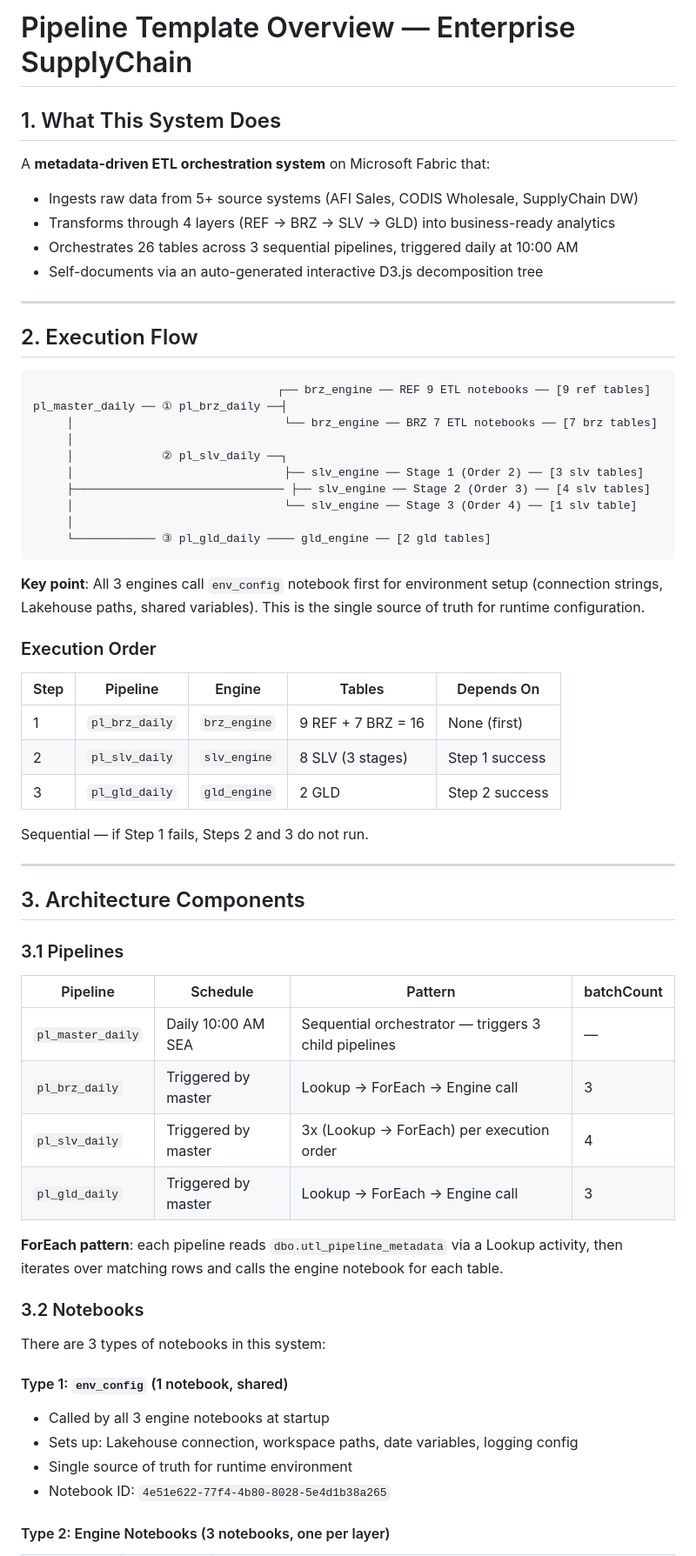
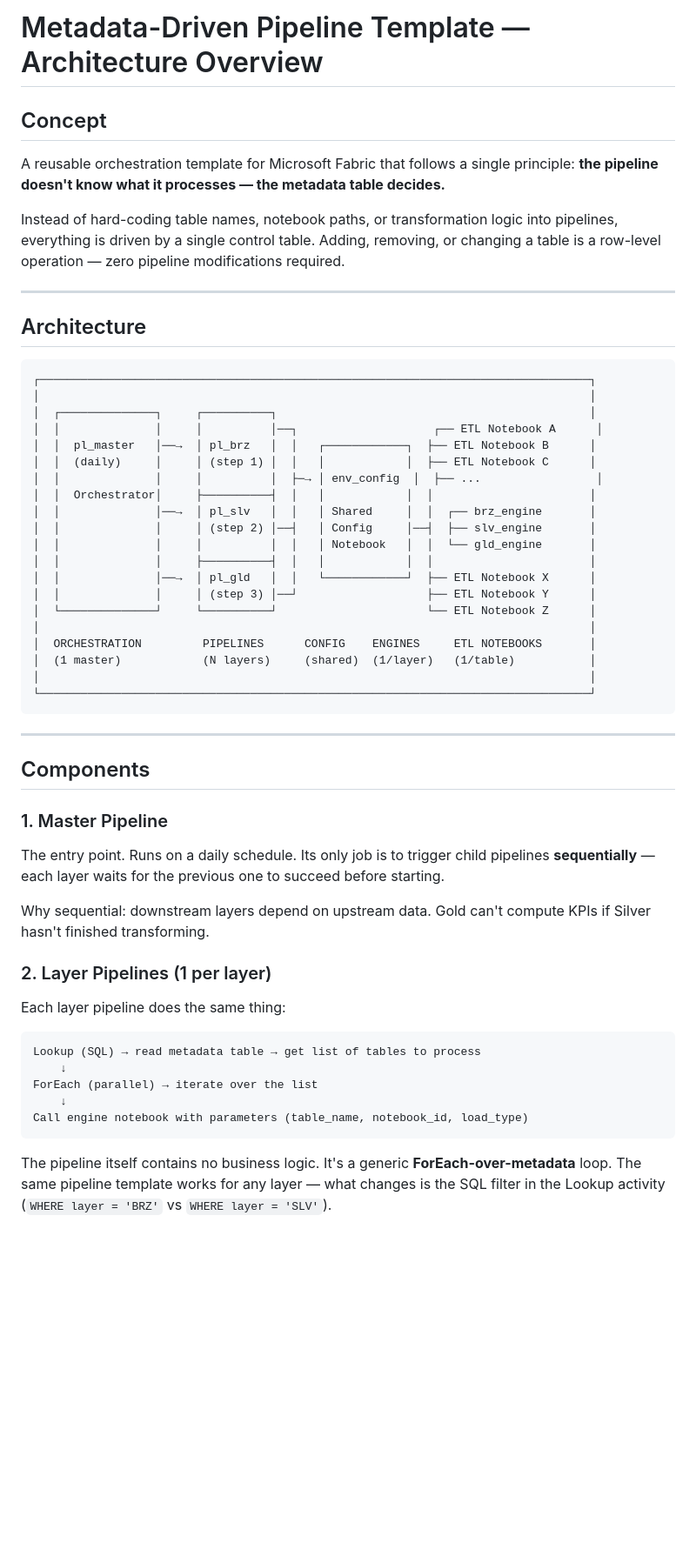
Before and after one commit to ankinguyen-engineer-2002/fabric_template_pipeline_decomposition, a Markdown page: docs/overview.md, the part around one of its changes. Shown at 87% size. Rendered like a GitHub page; blank space fills up the shorter version.

````diff
--- a/docs/overview.md
+++ b/docs/overview.md
@@ -1,67 +1,59 @@
-# Pipeline Template Overview — Enterprise SupplyChain
+# Metadata-Driven Pipeline Template — Architecture Overview
 
-## 1. What This System Does
+## Concept
 
-A **metadata-driven ETL orchestration system** on Microsoft Fabric that:
+A reusable orchestration template for Microsoft Fabric that follows a single principle: **the pipeline doesn't know what it processes — the metadata table decides.**
 
-- Ingests raw data from 5+ source systems (AFI Sales, CODIS Wholesale, SupplyChain DW)
-- Transforms through 4 layers (REF → BRZ → SLV → GLD) into business-ready analytics
-- Orchestrates 26 tables across 3 sequential pipelines, triggered daily at 10:00 AM
-- Self-documents via an auto-generated interactive D3.js decomposition tree
+Instead of hard-coding table names, notebook paths, or transformation logic into pipelines, everything is driven by a single control table. Adding, removing, or changing a table is a row-level operation — zero pipeline modifications required.
 
 ---
 
-## 2. Execution Flow
+## Architecture
 
 ```
-                                    ┌── brz_engine ── REF 9 ETL notebooks ── [9 ref tables]
-pl_master_daily ── ① pl_brz_daily ──┤
-     │                               └── brz_engine ── BRZ 7 ETL notebooks ── [7 brz tables]
-     │
-     │             ② pl_slv_daily ──┐
-     │                               ├── slv_engine ── Stage 1 (Order 2) ── [3 slv tables]
-     ├─────────────────────────────── ├── slv_engine ── Stage 2 (Order 3) ── [4 slv tables]
-     │                               └── slv_engine ── Stage 3 (Order 4) ── [1 slv table]
-     │
-     └──────────── ③ pl_gld_daily ──── gld_engine ── [2 gld tables]
+┌─────────────────────────────────────────────────────────────────────────────────┐
+│                                                                                 │
+│  ┌──────────────┐     ┌──────────┐                                              │
+│  │              │     │          │──┐                    ┌── ETL Notebook A      │
+│  │  pl_master   │──→  │ pl_brz   │  │   ┌────────────┐  ├── ETL Notebook B      │
+│  │  (daily)     │     │ (step 1) │  │   │            │  ├── ETL Notebook C      │
+│  │              │     │          │  ├─→ │ env_config  │  ├── ...                 │
+│  │  Orchestrator│     ├──────────┤  │   │            │  │                       │
+│  │              │──→  │ pl_slv   │  │   │ Shared     │  │  ┌── brz_engine       │
+│  │              │     │ (step 2) │──┤   │ Config     │──┤  ├── slv_engine       │
+│  │              │     │          │  │   │ Notebook   │  │  └── gld_engine       │
+│  │              │     ├──────────┤  │   │            │  │                       │
+│  │              │──→  │ pl_gld   │  │   └────────────┘  ├── ETL Notebook X      │
+│  │              │     │ (step 3) │──┘                   ├── ETL Notebook Y      │
+│  └──────────────┘     └──────────┘                      └── ETL Notebook Z      │
+│                                                                                 │
+│  ORCHESTRATION         PIPELINES      CONFIG    ENGINES     ETL NOTEBOOKS       │
+│  (1 master)            (N layers)     (shared)  (1/layer)   (1/table)           │
+│                                                                                 │
+└─────────────────────────────────────────────────────────────────────────────────┘
 ```
-
-**Key point**: All 3 engines call `env_config` notebook first for environment setup (connection strings, Lakehouse paths, shared variables). This is the single source of truth for runtime configuration.
-
-### Execution Order
-
-| Step | Pipeline | Engine | Tables | Depends On |
-|------|----------|--------|--------|------------|
-| 1 | `pl_brz_daily` | `brz_engine` | 9 REF + 7 BRZ = 16 | None (first) |
-| 2 | `pl_slv_daily` | `slv_engine` | 8 SLV (3 stages) | Step 1 success |
-| 3 | `pl_gld_daily` | `gld_engine` | 2 GLD | Step 2 success |
-
-Sequential — if Step 1 fails, Steps 2 and 3 do not run.
 
 ---
 
-## 3. Architecture Components
+## Components
 
-### 3.1 Pipelines
+### 1. Master Pipeline
 
-| Pipeline | Schedule | Pattern | batchCount |
-|----------|----------|---------|------------|
-| `pl_master_daily` | Daily 10:00 AM SEA | Sequential orchestrator — triggers 3 child pipelines | — |
-| `pl_brz_daily` | Triggered by master | Lookup → ForEach → Engine call | 3 |
-| `pl_slv_daily` | Triggered by master | 3x (Lookup → ForEach) per execution order | 4 |
-| `pl_gld_daily` | Triggered by master | Lookup → ForEach → Engine call | 3 |
+The entry point. Runs on a daily schedule. Its only job is to trigger child pipelines **sequentially** — each layer waits for the previous one to succeed before starting.
 
-**ForEach pattern**: each pipeline reads `dbo.utl_pipeline_metadata` via a Lookup activity, then iterates over matching rows and calls the engine notebook for each table.
+Why sequential: downstream layers depend on upstream data. Gold can't compute KPIs if Silver hasn't finished transforming.
 
-### 3.2 Notebooks
+### 2. Layer Pipelines (1 per layer)
 
-There are 3 types of notebooks in this system:
+Each layer pipeline does the same thing:
 
-#### Type 1: `env_config` (1 notebook, shared)
-- Called by all 3 engine notebooks at startup
-- Sets up: Lakehouse connection, workspace paths, date variables, logging config
-- Single source of truth for runtime environment
-- Notebook ID: `4e51e622-77f4-4b80-8028-5e4d1b38a265`
+```
+Lookup (SQL) → read metadata table → get list of tables to process
+    ↓
+ForEach (parallel) → iterate over the list
+    ↓
+Call engine notebook with parameters (table_name, notebook_id, load_type)
+```
 
-#### Type 2: Engine Notebooks (3 notebooks, one per layer)
+The pipeline itself contains no business logic. It's a generic **ForEach-over-metadata** loop. The same pipeline template works for any layer — what changes is the SQL filter in the Lookup activity (`WHERE layer = 'BRZ'` vs `WHERE layer = 'SLV'`).
 
````
Also changed, not shown: other parts of docs/overview.md (+77 -178 lines).
